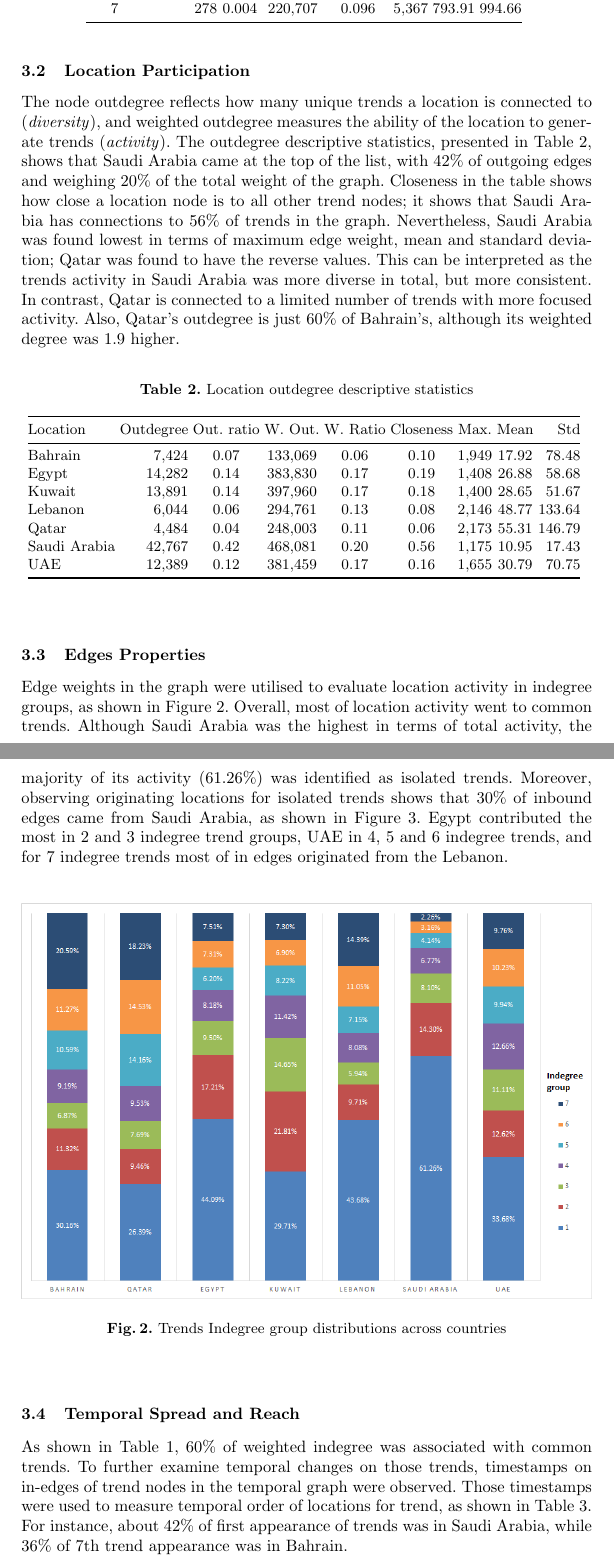
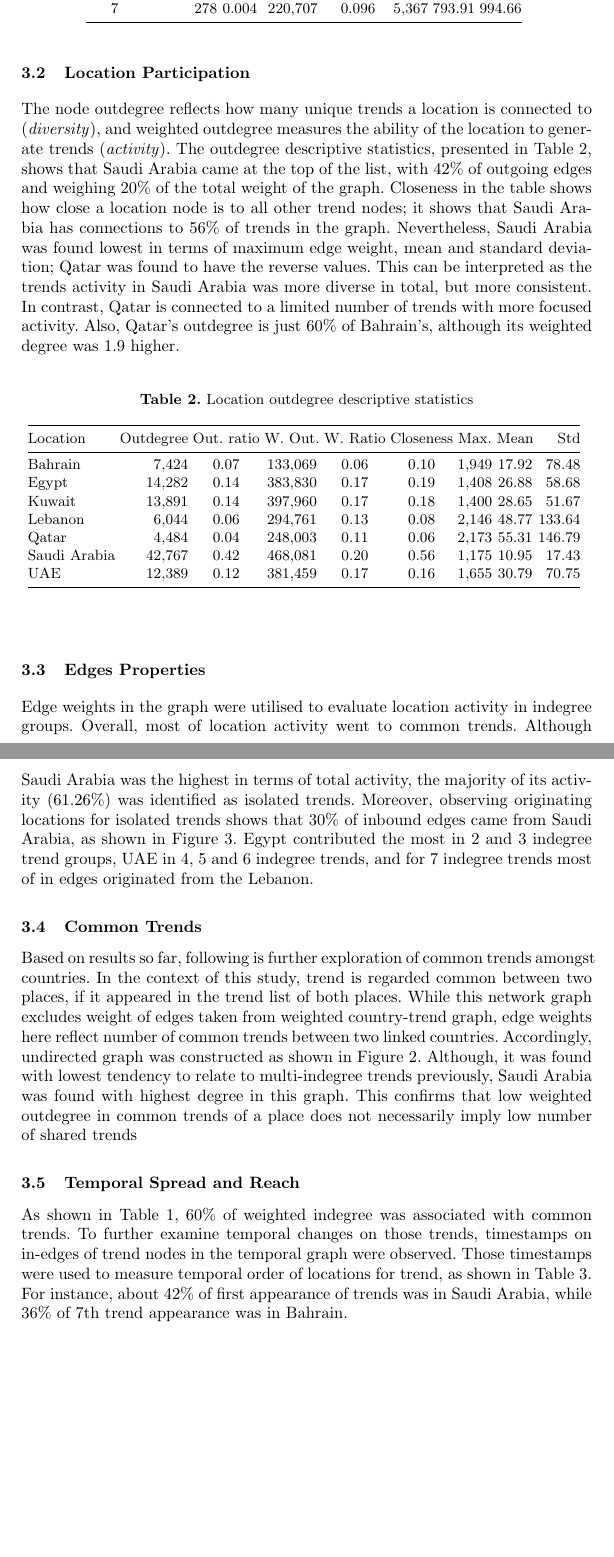
Before and after one commit to tomcrick/ICCCI2018, a LaTeX thesis (iccci2018.tex): two parts of pages 5 and 6 of 10 before the commit and two parts of pages 5 and 6 of 11 after it, joined at a grey line, cut so that both start at the same text, the shorter picture padded with empty space. Compiled offline with pdfLaTeX.

Commit message:
spatially common trends

```diff
--- a/iccci2018.tex
+++ b/iccci2018.tex
@@ -282,8 +282,8 @@ UAE &              12,389 & 0.12 & 381,459 & 0.17 & 0.16 & 1,655 & 30.79 &   70.
 \subsection{Edges Properties}
 
 Edge weights in the graph were utilised to evaluate location activity
-in indegree groups, as shown in
-Figure~\ref{fig:indegreegrouptrends}. Overall, most of location
+in indegree groups. %as shown in Figure~\ref{fig:indegreegrouptrends}.
+Overall, most of location
 activity went to common trends. Although Saudi Arabia was the highest
 in terms of total activity, the majority of its activity (61.26\%) was
 identified as isolated trends. Moreover, observing originating
@@ -293,7 +293,24 @@ Figure~\ref{fig:weightedcontributions}. Egypt contributed the most in
 2 and 3 indegree trend groups, UAE in 4, 5 and 6 indegree trends, and
 for 7 indegree trends most of in edges originated from the Lebanon.
 
+%\begin{figure}[htb]
+%\centering
+%\includegraphics[width=\columnwidth]{images/indegreegrouptrends.png}
+%\caption{Trends Indegree group distributions across countries}
+%\label{fig:indegreegrouptrends}
+%\end{figure}
+
+\subsection{Common Trends}
+
+Based on results so far, following is further exploration of common trends amongst countries.
+In the context of this study, trend is regarded common between two places,
+if it appeared in the trend list of both places. While this network graph excludes
+weight of edges taken from weighted country-trend graph, edge weights here reflect number
+of common trends between two linked countries. Accordingly, undirected graph was
+constructed as shown in Figure~\ref{fig:commontrendsgraph}. Although, it was found
+with lowest tendency to relate to multi-indegree trends previously, Saudi Arabia was
+found with highest degree in this graph. This confirms that low weighted outdegree
+in common trends of a place does not necessarily imply low number of shared trends
+
 \begin{figure}[htb]
 \centering
-\includegraphics[width=\columnwidth]{images/indegreegrouptrends.png}
-\caption{Trends Indegree group distributions across countries}
```
Also changed, not shown: iccci2018.tex (4 more changed lines).
